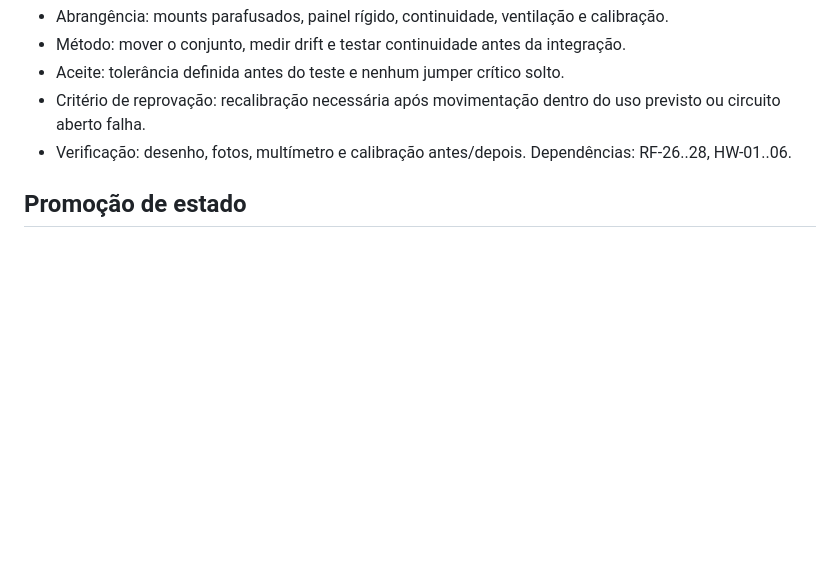
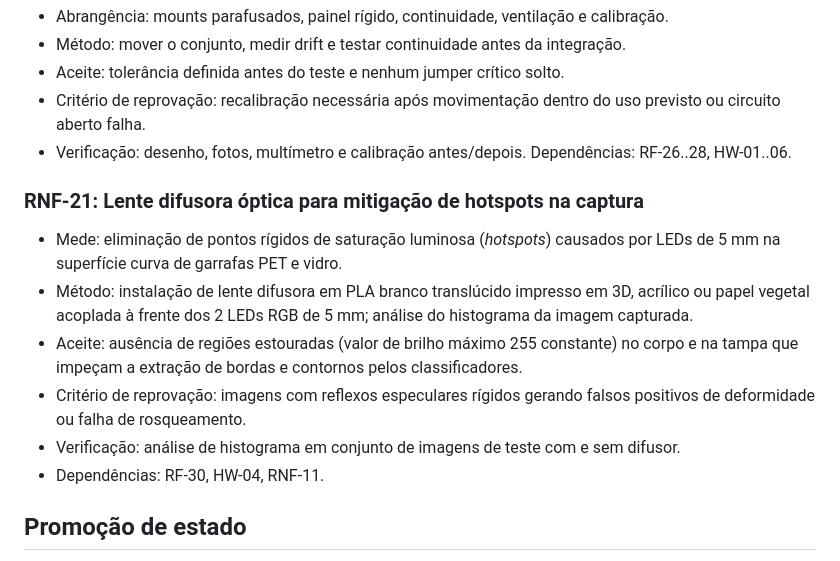
Before and after one commit to Nertonm/tcc-pnaat, a Markdown page: docs/requisitos/02-nao-funcionais.md, the part around the change. GitHub-like rendering; blank space fills up the shorter version.

Commit message:
docs: "adiciona RNF-21 referente a lente difusora para mitigacao de hotspots"
Inclui o RNF-21, especificando o uso de lente difusora óptica em PLA 3D/acrílico para eliminar hotspots (pontos estourados de luz) nas garrafas PET/Vidro.

```diff
--- a/docs/requisitos/02-nao-funcionais.md
+++ b/docs/requisitos/02-nao-funcionais.md
@@ -167,6 +167,15 @@ Base: RNF-01 a RNF-20 em `../requisitos.md`. Nenhum item representa resultado me
 - Critério de reprovação: recalibração necessária após movimentação dentro do uso previsto ou circuito aberto falha.
 - Verificação: desenho, fotos, multímetro e calibração antes/depois. Dependências: RF-26..28, HW-01..06.
 
+### RNF-21: Lente difusora óptica para mitigação de hotspots na captura
+
+- Mede: eliminação de pontos rígidos de saturação luminosa (*hotspots*) causados por LEDs de 5 mm na superfície curva de garrafas PET e vidro.
+- Método: instalação de lente difusora em PLA branco translúcido impresso em 3D, acrílico ou papel vegetal acoplada à frente dos 2 LEDs RGB de 5 mm; análise do histograma da imagem capturada.
+- Aceite: ausência de regiões estouradas (valor de brilho máximo 255 constante) no corpo e na tampa que impeçam a extração de bordas e contornos pelos classificadores.
+- Critério de reprovação: imagens com reflexos especulares rígidos gerando falsos positivos de deformidade ou falha de rosqueamento.
+- Verificação: análise de histograma em conjunto de imagens de teste com e sem difusor.
+- Dependências: RF-30, HW-04, RNF-11.
+
 ## Promoção de estado
 
 Um RNF só pode ser considerado medido quando o método, amostra, hardware, versão do software e artefato estiverem registrados. Referência externa não substitui medição própria.
```
